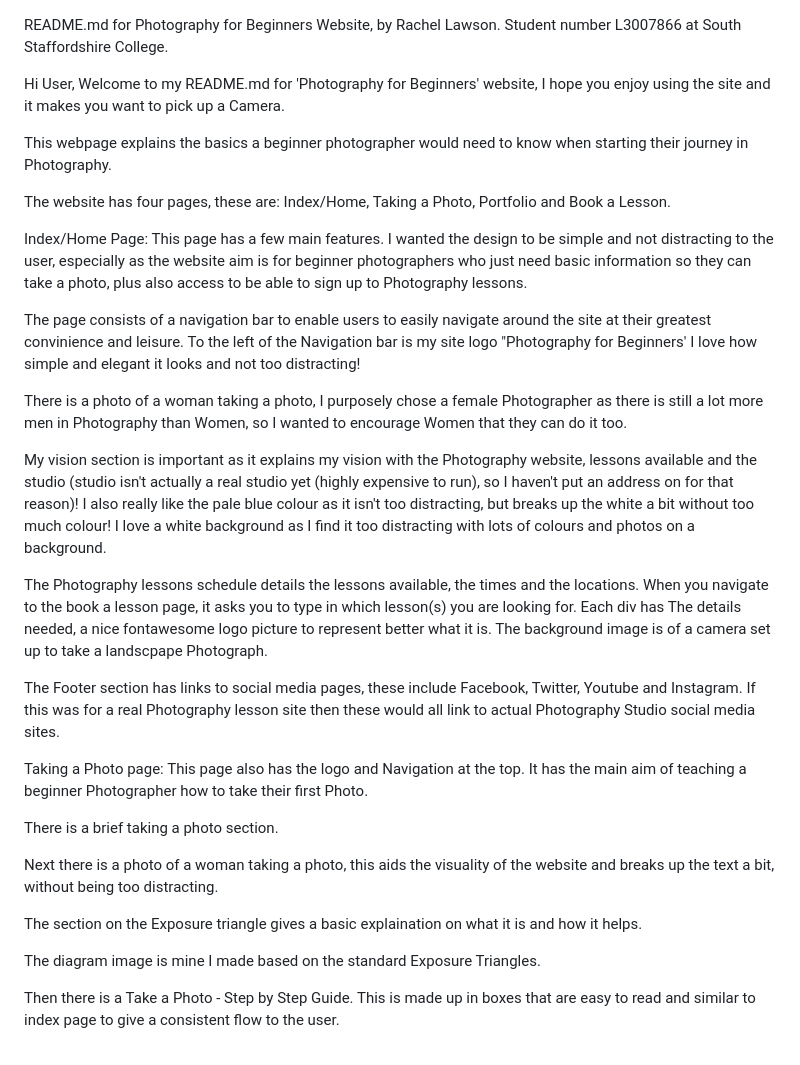
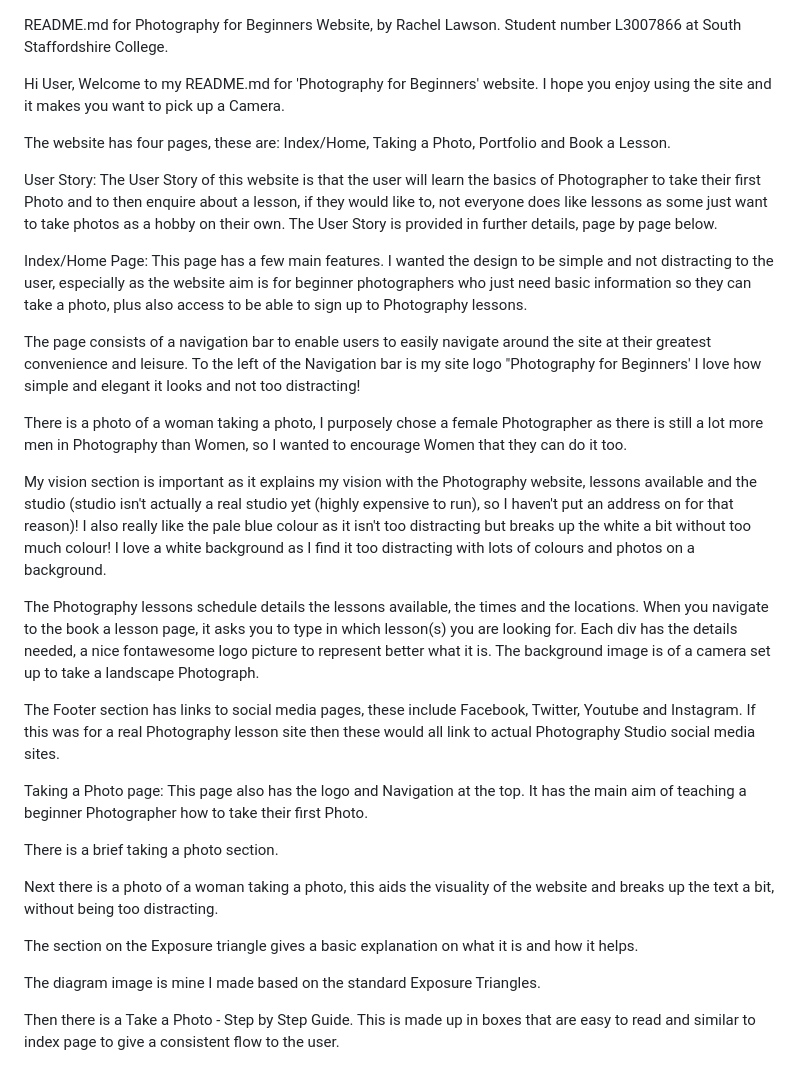
Before and after one commit to Rach-design1/Photography-for-beginners, a Markdown page: README.md, the part around the change printed below. GitHub-like rendering.

```diff
--- a/README.md
+++ b/README.md
@@ -1,21 +1,22 @@
 README.md for Photography for Beginners Website, by Rachel Lawson. Student number L3007866 at South Staffordshire College.
 
-Hi User, Welcome to my README.md for 'Photography for Beginners' website, I hope you enjoy using the site and it makes you want to pick up a Camera.
-
-This webpage explains the basics a beginner photographer would need to know when starting their journey in Photography.
+Hi User, Welcome to my README.md for 'Photography for Beginners' website. I hope you enjoy using the site and it makes you want to pick up a Camera.
 
 The website has four pages, these are: Index/Home, Taking a Photo, Portfolio and Book a Lesson.
+
+User Story:
+The User Story of this website is that the user will learn the basics of Photographer to take their first Photo and to then enquire about a lesson, if they would like to, not everyone does like lessons as some just want to take photos as a hobby on their own. The User Story is provided in further details, page by page below.
 
 Index/Home Page:
 This page has a few main features. I wanted the design to be simple and not distracting to the user, especially as the website aim is for beginner photographers who just need basic information so they can take a photo, plus also access to be able to sign up to Photography lessons.
 
-The page consists of a navigation bar to enable users to easily navigate around the site at their greatest convinience and leisure. To the left of the Navigation bar is my site logo "Photography for Beginners' I love how simple and elegant it looks and not too distracting!
+The page consists of a navigation bar to enable users to easily navigate around the site at their greatest convenience and leisure. To the left of the Navigation bar is my site logo "Photography for Beginners' I love how simple and elegant it looks and not too distracting!
 
 There is a photo of a woman taking a photo, I purposely chose a female Photographer as there is still a lot more men in Photography than Women, so I wanted to encourage Women that they can do it too.
 
-My vision section is important as it explains my vision with the Photography website, lessons available and the studio (studio isn't actually a real studio yet (highly expensive to run), so I haven't put an address on for that reason)!  I also really like the pale blue colour as it isn't too distracting, but breaks up the white a bit without too much colour! I love a white background as I find it too distracting with lots of colours and photos on a background.
+My vision section is important as it explains my vision with the Photography website, lessons available and the studio (studio isn't actually a real studio yet (highly expensive to run), so I haven't put an address on for that reason)!  I also really like the pale blue colour as it isn't too distracting but breaks up the white a bit without too much colour! I love a white background as I find it too distracting with lots of colours and photos on a background.
 
-The Photography lessons schedule details the lessons available, the times and the locations.  When you navigate to the book a lesson page, it asks you to type in which lesson(s) you are looking for.  Each div has The details needed, a nice fontawesome logo picture to represent better what it is. The background image is of a camera set up to take a landscpape Photograph.
+The Photography lessons schedule details the lessons available, the times and the locations.  When you navigate to the book a lesson page, it asks you to type in which lesson(s) you are looking for.  Each div has the details needed, a nice fontawesome logo picture to represent better what it is. The background image is of a camera set up to take a landscape Photograph.
 
 The Footer section has links to social media pages, these include Facebook, Twitter, Youtube and Instagram. If this was for a real Photography lesson site then these would all link to actual Photography Studio social media sites.
 
@@ -27,7 +28,7 @@ There is a brief taking a photo section.
 
 Next there is a photo of a woman taking a photo, this aids the visuality of the website and breaks up the text a bit, without being too distracting.
 
-The section on the Exposure triangle gives a basic explaination on what it is and how it helps.
+The section on the Exposure triangle gives a basic explanation on what it is and how it helps.
 
 The diagram image is mine I made based on the standard Exposure Triangles.
 
```
Also changed, not shown: other parts of README.md (+12 -12 lines), image.png (added).
